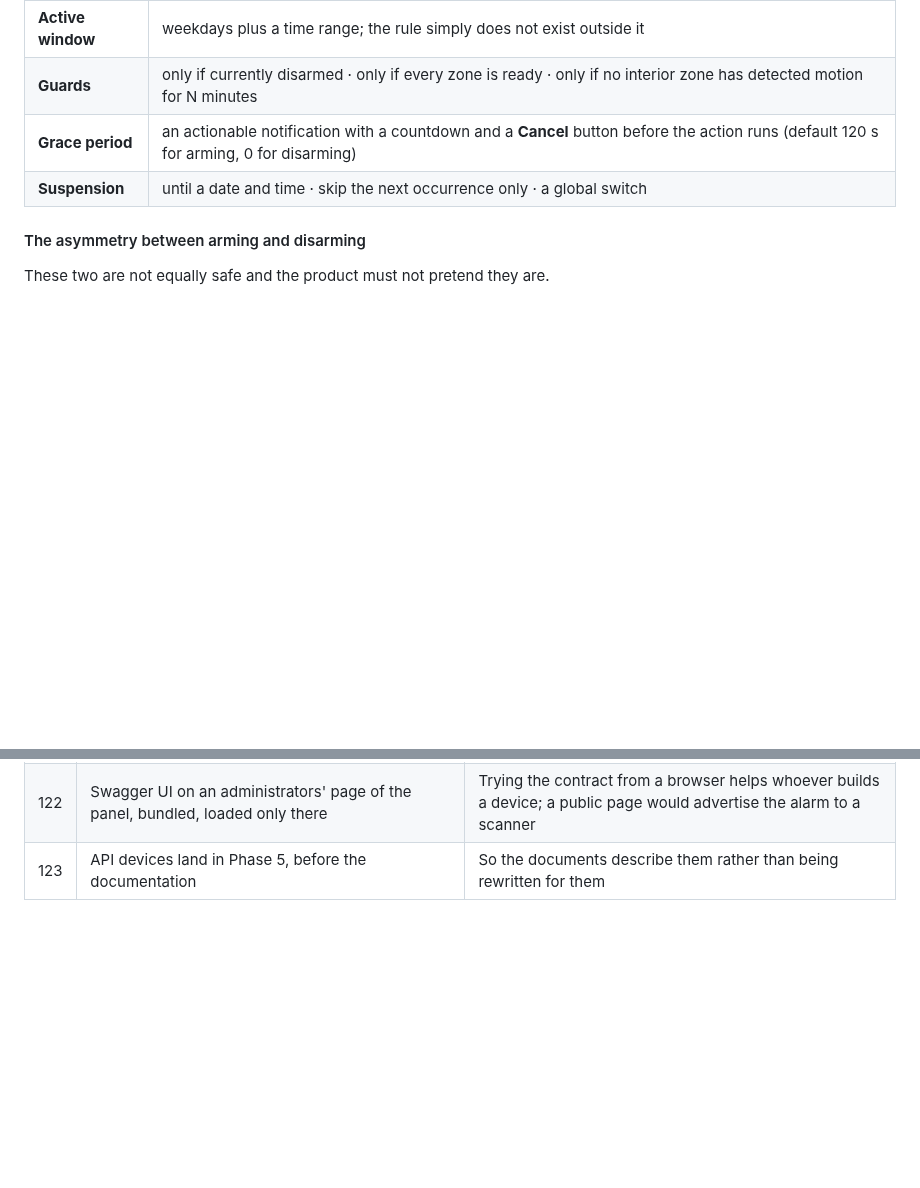
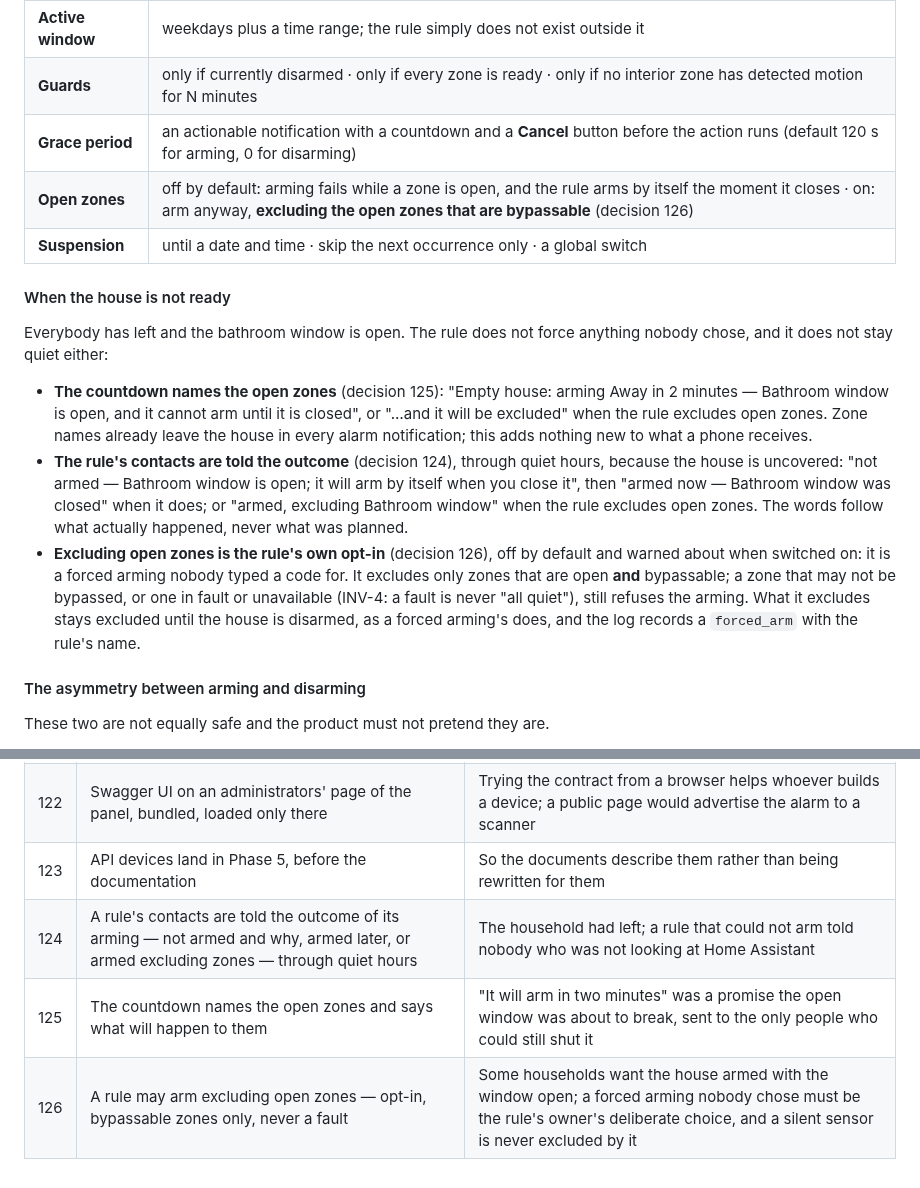
Before and after one commit to foyer-labs/Foyer-Home-Defender, a Markdown page: docs/SPEC.md, 2 parts joined by grey strips. Rendered like a GitHub page; blank space fills up the shorter version.

Commit message:
Write down what a rule does when the house is not ready
Everybody had left, the window was open, and the rule said nothing to
anybody not looking at Home Assistant. It now says so ahead and after, and
may exclude open bypassable zones if its owner chose that (decisions
124-126).

Co-Authored-By: Claude Opus 5.5 <noreply@anthropic.com>

```diff
--- a/docs/SPEC.md
+++ b/docs/SPEC.md
@@ -1426,7 +1426,32 @@ drawn in §6.3 applies.
 | **Active window** | weekdays plus a time range; the rule simply does not exist outside it |
 | **Guards** | only if currently disarmed · only if every zone is ready · only if no interior zone has detected motion for N minutes |
 | **Grace period** | an actionable notification with a countdown and a **Cancel** button before the action runs (default 120 s for arming, 0 for disarming) |
+| **Open zones** | off by default: arming fails while a zone is open, and the rule arms by itself the moment it closes · on: arm anyway, **excluding the open zones that are bypassable** (decision 126) |
 | **Suspension** | until a date and time · skip the next occurrence only · a global switch |
+
+#### When the house is not ready
+
+Everybody has left and the bathroom window is open. The rule does not force
+anything nobody chose, and it does not stay quiet either:
+
+- **The countdown names the open zones** (decision 125): "Empty house: arming
+  Away in 2 minutes — Bathroom window is open, and it cannot arm until it is
+  closed", or "…and it will be excluded" when the rule excludes open zones.
+  Zone names already leave the house in every alarm notification; this adds
+  nothing new to what a phone receives.
+- **The rule's contacts are told the outcome** (decision 124), through quiet
+  hours, because the house is uncovered: "not armed — Bathroom window is
+  open; it will arm by itself when you close it", then "armed now —
+  Bathroom window was closed" when it does; or "armed, excluding Bathroom
+  window" when the rule excludes open zones. The words follow what actually
+  happened, never what was planned.
+- **Excluding open zones is the rule's own opt-in** (decision 126), off by
+  default and warned about when switched on: it is a forced arming nobody
+  typed a code for. It excludes only zones that are open **and** bypassable;
+  a zone that may not be bypassed, or one in fault or unavailable (INV-4: a
+  fault is never "all quiet"), still refuses the arming. What it excludes
+  stays excluded until the house is disarmed, as a forced arming's does, and
+  the log records a `forced_arm` with the rule's name.
 
 #### The asymmetry between arming and disarming
 
@@ -2390,3 +2415,6 @@ document should make one of them on purpose.
 | 121 | `docs/api/openapi.yaml` and `asyncapi.yaml`, contract `v1`, checked against the code in CI | A document nobody checks is false within two releases; the panel's WebSocket commands are internal and stay out |
 | 122 | Swagger UI on an administrators' page of the panel, bundled, loaded only there | Trying the contract from a browser helps whoever builds a device; a public page would advertise the alarm to a scanner |
 | 123 | API devices land in Phase 5, before the documentation | So the documents describe them rather than being rewritten for them |
+| 124 | A rule's contacts are told the outcome of its arming — not armed and why, armed later, or armed excluding zones — through quiet hours | The household had left; a rule that could not arm told nobody who was not looking at Home Assistant |
+| 125 | The countdown names the open zones and says what will happen to them | "It will arm in two minutes" was a promise the open window was about to break, sent to the only people who could still shut it |
+| 126 | A rule may arm excluding open zones — opt-in, bypassable zones only, never a fault | Some households want the house armed with the window open; a forced arming nobody chose must be the rule's owner's deliberate choice, and a silent sensor is never excluded by it |
```
